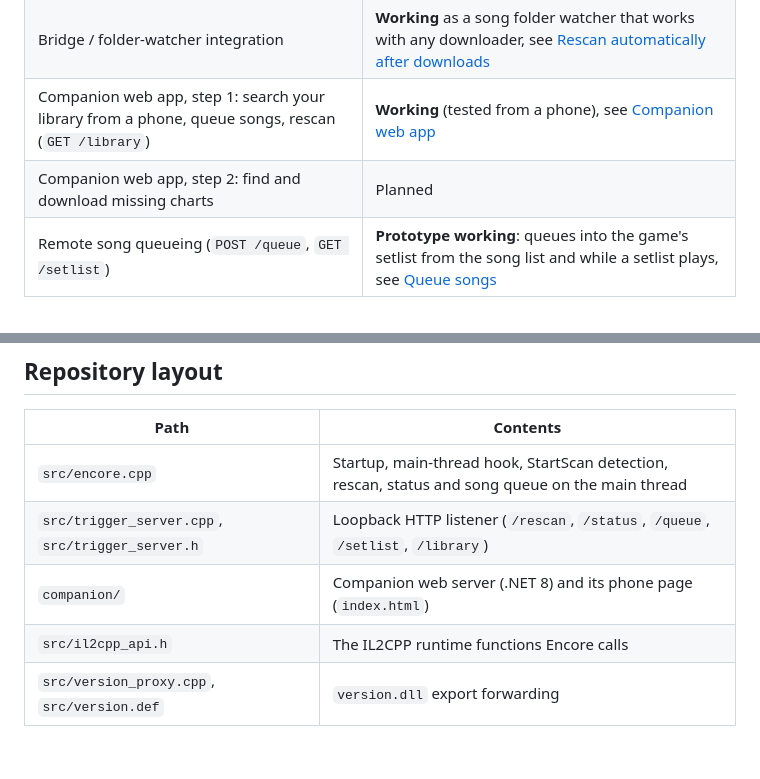
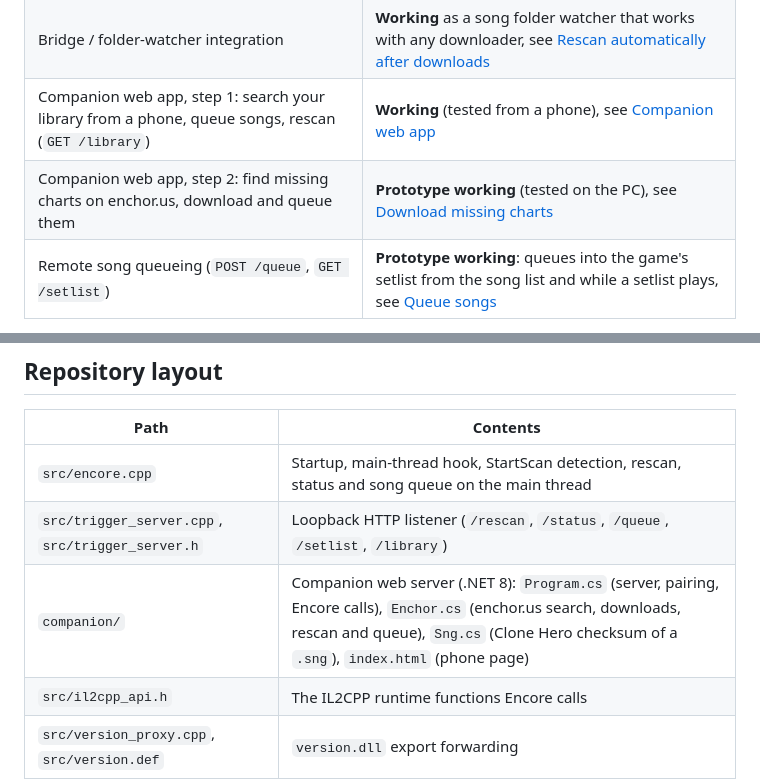
Before and after one commit to Paskarl/Encore, a Markdown page: README.md, 2 parts joined by grey strips. Drawn GitHub-style; blank space fills up the shorter version.

```diff
--- a/README.md
+++ b/README.md
@@ -40,7 +40,7 @@ Encore is meant to become the bridge between Clone Hero and external tools:
 | Trigger interface for other applications (local HTTP: `POST /rescan`, `GET /status`) | **Working**, see [Trigger from other applications](#trigger-from-other-applications) |
 | Bridge / folder-watcher integration | **Working** as a song folder watcher that works with any downloader, see [Rescan automatically after downloads](#rescan-automatically-after-downloads) |
 | Companion web app, step 1: search your library from a phone, queue songs, rescan (`GET /library`) | **Working** (tested from a phone), see [Companion web app](#companion-web-app) |
-| Companion web app, step 2: find and download missing charts | Planned |
+| Companion web app, step 2: find missing charts on enchor.us, download and queue them | **Prototype working** (tested on the PC), see [Download missing charts](#download-missing-charts) |
 | Remote song queueing (`POST /queue`, `GET /setlist`) | **Prototype working**: queues into the game's setlist from the song list and while a setlist plays, see [Queue songs](#queue-songs) |
 
 Encore does two things:
@@ -285,7 +330,7 @@ In every failure case Encore does nothing, and the game keeps running normally.
 |---|---|
 | `src/encore.cpp` | Startup, main-thread hook, StartScan detection, rescan, status and song queue on the main thread |
 | `src/trigger_server.cpp`, `src/trigger_server.h` | Loopback HTTP listener (`/rescan`, `/status`, `/queue`, `/setlist`, `/library`) |
-| `companion/` | Companion web server (.NET 8) and its phone page (`index.html`) |
+| `companion/` | Companion web server (.NET 8): `Program.cs` (server, pairing, Encore calls), `Enchor.cs` (enchor.us search, downloads, rescan and queue), `Sng.cs` (Clone Hero checksum of a `.sng`), `index.html` (phone page) |
 | `src/il2cpp_api.h` | The IL2CPP runtime functions Encore calls |
 | `src/version_proxy.cpp`, `src/version.def` | `version.dll` export forwarding |
 | `tools/encore-rescan.ps1` | Example client for the trigger interface |
```
Also changed, not shown: other parts of README.md (+48 -3 lines), CLAUDE.md (+11 -1 lines).
